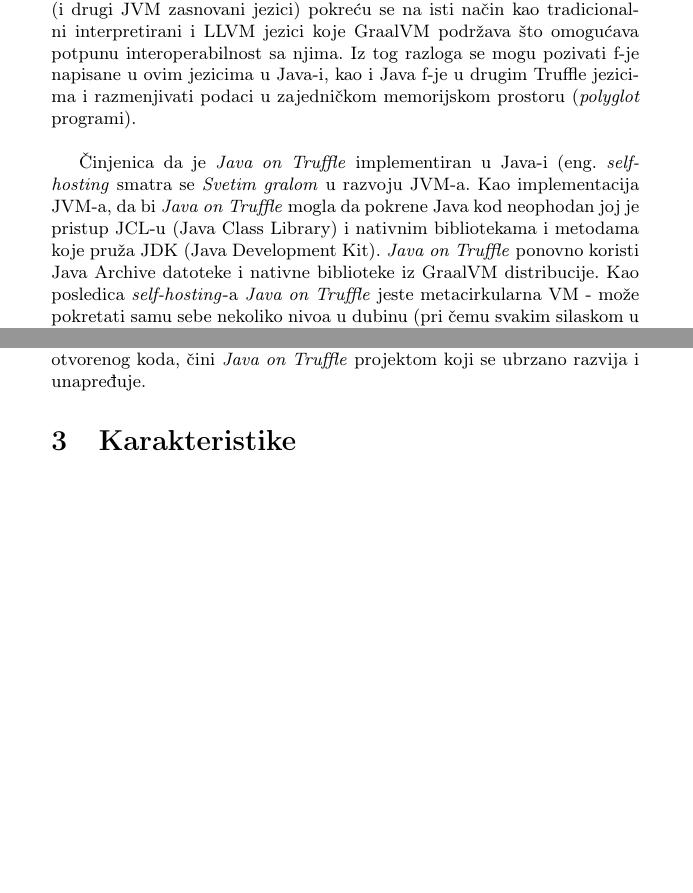
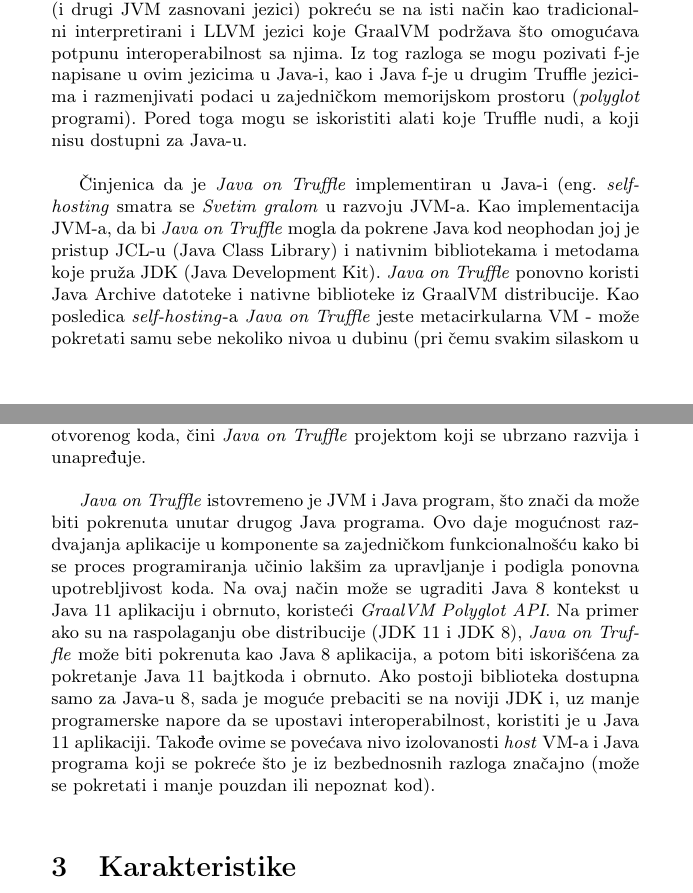
Before and after one commit to milicagnjatovic/MSNR-seminarski, a LaTeX document (01_ProjekatGraalVM_Bardžić_Gnjatović_Savić_Urošević.tex): two parts of pages 5 and 6 of 10, joined at a grey line, cut so that both start at the same text, the shorter picture padded with empty space. Compiled offline with pdfLaTeX.

Commit message:
Azuriran opis Java on Truffle

```diff
--- a/01_ProjekatGraalVM_Bardžić_Gnjatović_Savić_Urošević.tex
+++ b/01_ProjekatGraalVM_Bardžić_Gnjatović_Savić_Urošević.tex
@@ -221,9 +221,12 @@
 Pored dva ustaljena načina za pokretanje koda napisanog u Java-i korišćenjem GraalVM-a od verzije 21.0 uvedena je nova komponenta, nazvana \emph{espresso}, koja predstavlja implementaciju JVM specifikacije, napisanu u Java-i, pomoću Truffle radnog okvira. Ova komponenta nije podrazumevano deo GraalVM-a ali može se lako instalirati korišćenjem \emph{GraalVM Updater tool}-a. Na raspolaganju je i za GraalVM distribucije zasnovane na Java-i 8, kao i na Java-i 11 tako da se može koristiti kao zamena za JVM po izboru. \\
 
 
-\emph{Java on Truffle} režim izvršavanja pokreće Java kod preko bajtkod interpretera implementiranog korišćenjem Truffle-a. Na ovaj način Java (i drugi JVM zasnovani jezici) pokreću se na isti način kao tradicionalni interpretirani i LLVM jezici koje GraalVM podržava što omogućava potpunu interoperabilnost sa njima. Iz tog razloga se mogu pozivati f-je napisane u ovim jezicima u Java-i, kao i Java f-je u drugim Truffle jezicima i razmenjivati podaci u zajedničkom memorijskom prostoru (\emph{polyglot} programi). \\
+\emph{Java on Truffle} režim izvršavanja pokreće Java kod preko bajtkod interpretera implementiranog korišćenjem Truffle-a. Na ovaj način Java (i drugi JVM zasnovani jezici) pokreću se na isti način kao tradicionalni interpretirani i LLVM jezici koje GraalVM podržava što omogućava potpunu interoperabilnost sa njima. Iz tog razloga se mogu pozivati f-je napisane u ovim jezicima u Java-i, kao i Java f-je u drugim Truffle jezicima i razmenjivati podaci u zajedničkom memorijskom prostoru (\emph{polyglot} programi). Pored toga mogu se iskoristiti alati koje Truffle nudi, a koji nisu dostupni za Java-u. \\
 
-Činjenica da je \emph{Java on Truffle} implementiran u Java-i (eng. \emph{self-hosting} smatra se \emph{Svetim gralom} u razvoju JVM-a. Kao implementacija JVM-a, da bi \emph{Java on Truffle} mogla da pokrene Java kod neophodan joj je pristup JCL-u (Java Class Library) i nativnim bibliotekama i metodama koje pruža JDK (Java Development Kit). \emph{Java on Truffle} ponovno koristi Java Archive datoteke i nativne biblioteke iz GraalVM distribucije. Kao posledica \emph{self-hosting}-a \emph{Java on Truffle} jeste metacirkularna VM - može pokretati samu sebe nekoliko nivoa u dubinu (pri čemu svakim silaskom u dubinu postaje nešto sporija). Druga prednost ovoga je da je izvorni kod razumljiv Java programerima. Ovaj nivo transparentnosti, kroz zajednicu otvorenog koda, čini \emph{Java on Truffle} projektom koji se ubrzano razvija i unapređuje.
+Činjenica da je \emph{Java on Truffle} implementiran u Java-i (eng. \emph{self-hosting} smatra se \emph{Svetim gralom} u razvoju JVM-a. Kao implementacija JVM-a, da bi \emph{Java on Truffle} mogla da pokrene Java kod neophodan joj je pristup JCL-u (Java Class Library) i nativnim bibliotekama i metodama koje pruža JDK (Java Development Kit). \emph{Java on Truffle} ponovno koristi Java Archive datoteke i nativne biblioteke iz GraalVM distribucije. Kao posledica \emph{self-hosting}-a \emph{Java on Truffle} jeste metacirkularna VM - može pokretati samu sebe nekoliko nivoa u dubinu (pri čemu svakim silaskom u dubinu postaje nešto sporija). Druga prednost ovoga je da je izvorni kod razumljiv Java programerima. Ovaj nivo transparentnosti, kroz zajednicu otvorenog koda, čini \emph{Java on Truffle} projektom koji se ubrzano razvija i unapređuje. \\
+
+\emph{Java on Truffle} istovremeno je JVM i Java program, što znači da može biti pokrenuta unutar drugog Java programa. Ovo daje mogućnost razdvajanja aplikacije u komponente sa zajedničkom funkcionalnošću kako bi se proces programiranja učinio lakšim za upravljanje i podigla ponovna upotrebljivost koda. Na ovaj način može se ugraditi Java 8 kontekst u Java 11 aplikaciju i obrnuto, koristeći \emph{GraalVM Polyglot API}. Na primer ako su na raspolaganju obe distribucije (JDK 11 i JDK 8), \emph{Java on Truffle} može biti pokrenuta kao Java 8 aplikacija, a potom biti iskorišćena za pokretanje Java 11 bajtkoda i obrnuto. Ako postoji biblioteka dostupna samo za Java-u 8, sada je moguće prebaciti se na noviji JDK i, uz manje programerske napore da se upostavi interoperabilnost, koristiti je u Java 11 aplikaciji. Takođe ovime se povećava nivo izolovanosti \emph{host} VM-a i Java programa koji se pokreće što je iz bezbednosnih razloga značajno (može se pokretati i manje pouzdan ili nepoznat kod). \\
+
 
 \begin{figure}
 	\begin{center}
```
Also changed, not shown: 01_ProjekatGraalVM_Bardžić_Gnjatović_Savić_Urošević.pdf.
